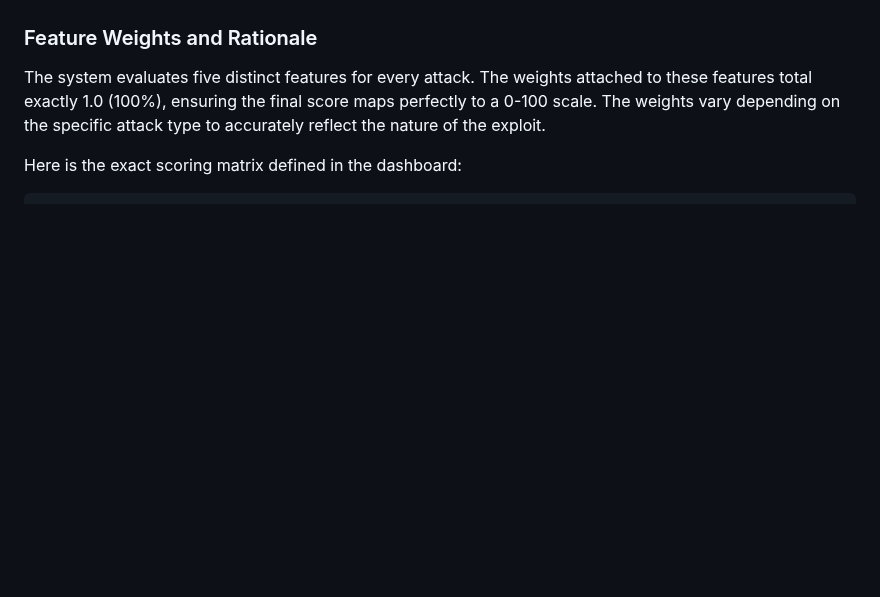
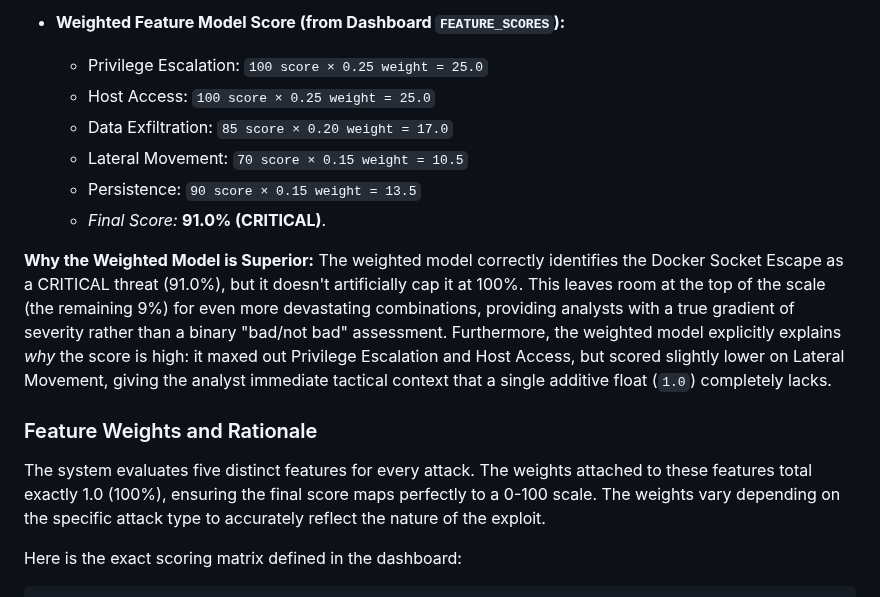
Before and after one commit to ritvikindupuri/containerizedattacks, a Markdown page: technical_documentation.md, the part around one of its changes. Drawn GitHub-style; blank space fills up the shorter version.

```diff
--- a/technical_documentation.md
+++ b/technical_documentation.md
@@ -249,3 +301,13 @@ The severity level is then determined by strict thresholds:
+*   **Weighted Feature Model Score (from Dashboard `FEATURE_SCORES`):**
+    *   Privilege Escalation: `100 score × 0.25 weight = 25.0`
+    *   Host Access: `100 score × 0.25 weight = 25.0`
+    *   Data Exfiltration: `85 score × 0.20 weight = 17.0`
+    *   Lateral Movement: `70 score × 0.15 weight = 10.5`
+    *   Persistence: `90 score × 0.15 weight = 13.5`
+    *   *Final Score:* **91.0% (CRITICAL)**.
+
+**Why the Weighted Model is Superior:**
+The weighted model correctly identifies the Docker Socket Escape as a CRITICAL threat (91.0%), but it doesn't artificially cap it at 100%. This leaves room at the top of the scale (the remaining 9%) for even more devastating combinations, providing analysts with a true gradient of severity rather than a binary "bad/not bad" assessment. Furthermore, the weighted model explicitly explains *why* the score is high: it maxed out Privilege Escalation and Host Access, but scored slightly lower on Lateral Movement, giving the analyst immediate tactical context that a single additive float (`1.0`) completely lacks.
 
 ### Feature Weights and Rationale
 
```
Also changed, not shown: other parts of technical_documentation.md (+52 -0 lines), README.md (+7 -0 lines), incident_report.md (added, +139 -0 lines).
